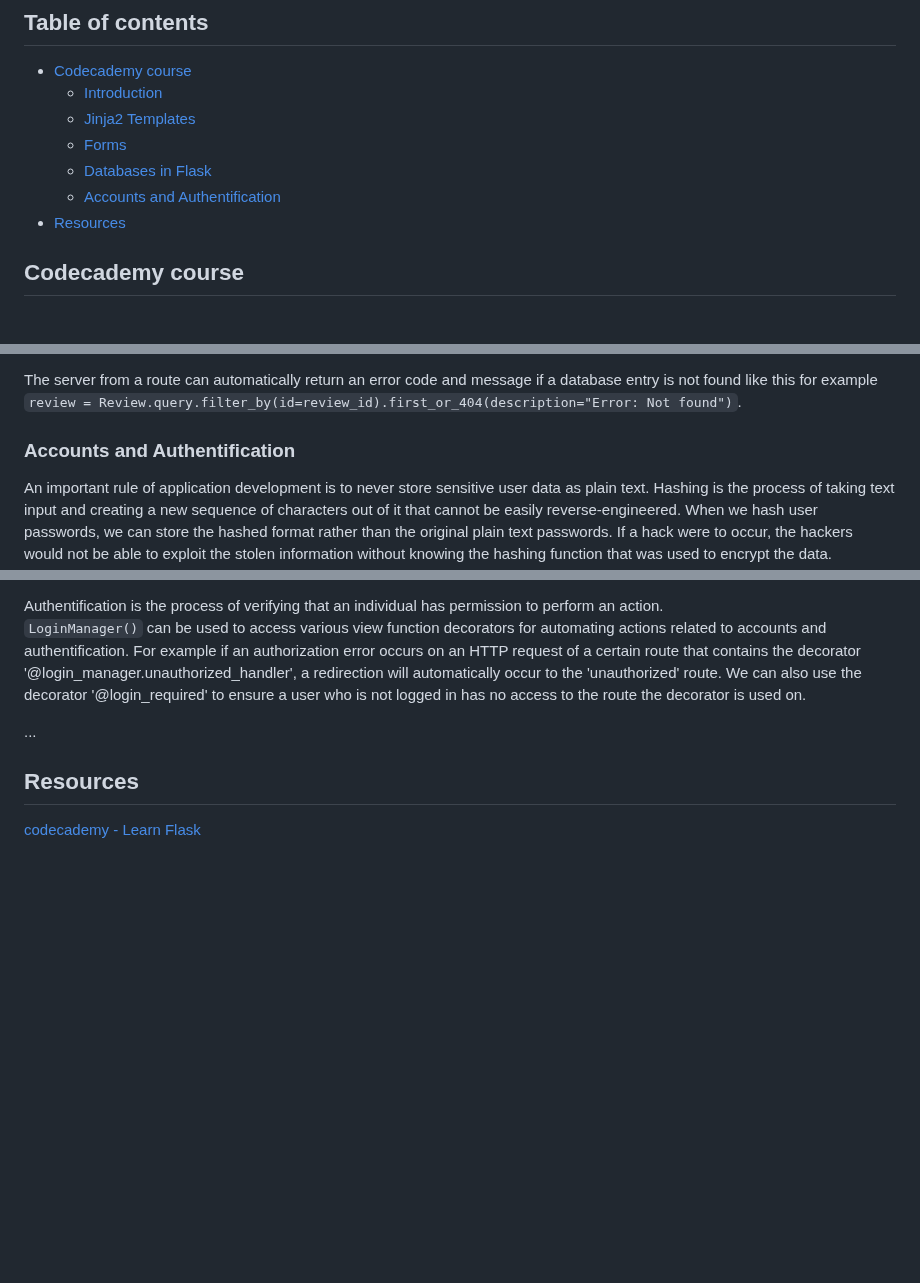
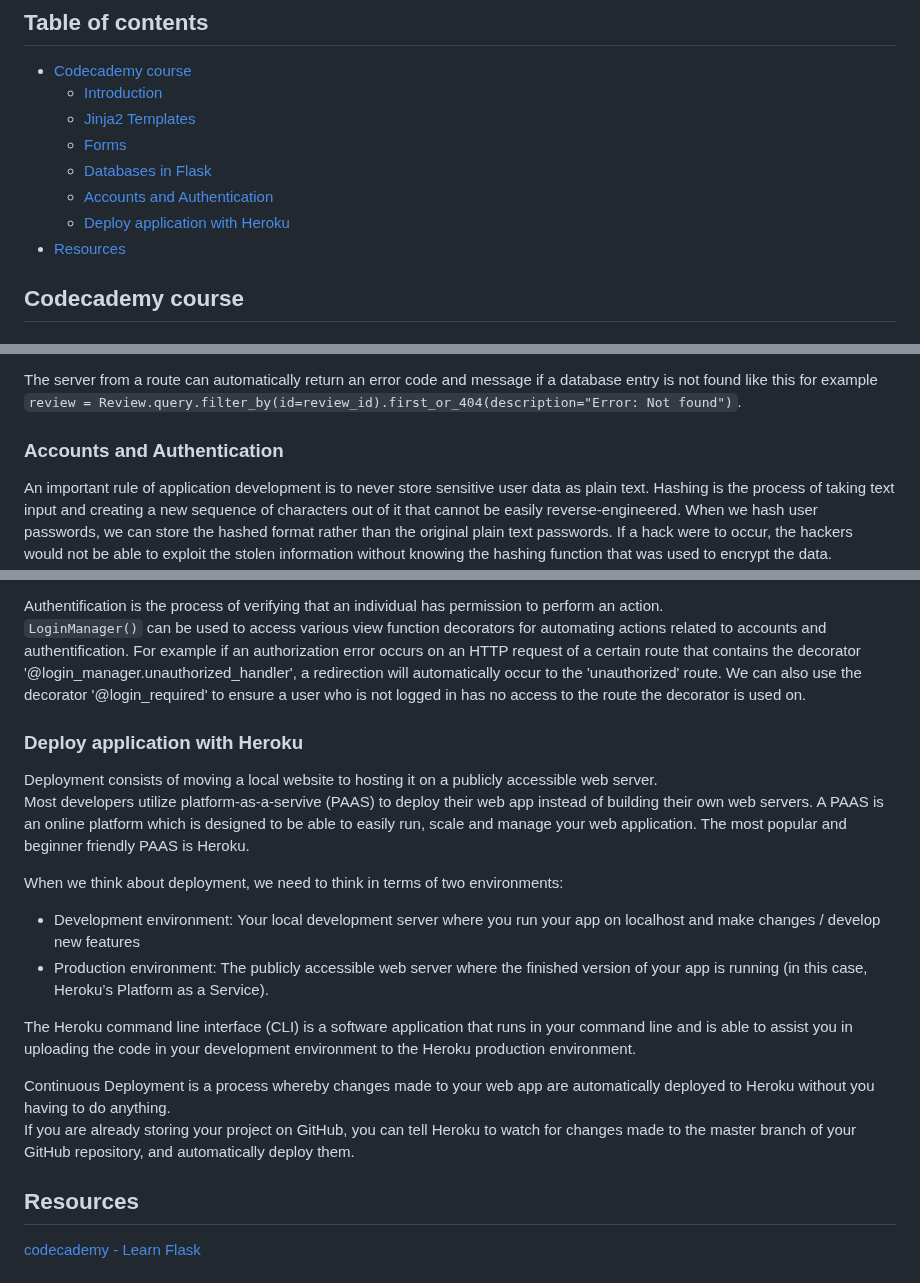
Before and after one commit to artainmo/web-development, a Markdown page: back-front-end/flask/README.md, 3 parts joined by grey strips. Rendered like a GitHub page; blank space fills up the shorter version.

```diff
--- a/back-front-end/flask/README.md
+++ b/back-front-end/flask/README.md
@@ -6,7 +6,8 @@
   - [Jinja2 Templates](#Jinja2-Templates)
   - [Forms](#Forms)
   - [Databases in Flask](#Databases-in-Flask)
-  - [Accounts and Authentification](#Accounts-and-Authentification)
+  - [Accounts and Authentication](#Accounts-and-Authentication)
+  - [Deploy application with Heroku](#Deploy-application-with-Heroku)
 - [Resources](#Resources)
 
 
@@ -242,7 +243,7 @@ We remove entries with for example the following command `db.session.delete(Read
 
 The server from a route can automatically return an error code and message if a database entry is not found like this for example `review = Review.query.filter_by(id=review_id).first_or_404(description="Error: Not found")`.
 
-### Accounts and Authentification
+### Accounts and Authentication
 An important rule of application development is to never store sensitive user data as plain text. Hashing is the process of taking text input and creating a new sequence of characters out of it that cannot be easily reverse-engineered. When we hash user passwords, we can store the hashed format rather than the original plain text passwords. If a hack were to occur, the hackers would not be able to exploit the stolen information without knowing the hashing function that was used to encrypt the data.<br>
 `generate_password_hash('pass123')` takes a string as an argument and returns a hash of the string.<br>
 `check_password_hash(hashed_password, 'pass123')` takes two arguments: the hashed string and a new string which we are checking the hash against. It returns a boolean indicating if the string was a match to the hash.<br>
@@ -251,7 +252,18 @@ You can import those functions like this `from werkzeug.security import generate
 Authentification is the process of verifying that an individual has permission to perform an action.<br>
 `LoginManager()` can be used to access various view function decorators for automating actions related to accounts and authentification. For example if an authorization error occurs on an HTTP request of a certain route that contains the decorator '@login_manager.unauthorized_handler', a redirection will automatically occur to the 'unauthorized' route. We can also use the decorator '@login_required' to ensure a user who is not logged in has no access to the route the decorator is used on.
 
-...
+### Deploy application with Heroku
+Deployment consists of moving a local website to hosting it on a publicly accessible web server.<br>
+Most developers utilize platform-as-a-servive (PAAS) to deploy their web app instead of building their own web servers. A PAAS is an online platform which is designed to be able to easily run, scale and manage your web application. The most popular and beginner friendly PAAS is Heroku.
+
+When we think about deployment, we need to think in terms of two environments:
+* Development environment: Your local development server where you run your app on localhost and make changes / develop new features
+* Production environment: The publicly accessible web server where the finished version of your app is running (in this case, Heroku’s Platform as a Service).
+
+The Heroku command line interface (CLI) is a software application that runs in your command line and is able to assist you in uploading the code in your development environment to the Heroku production environment.
+
+Continuous Deployment is a process whereby changes made to your web app are automatically deployed to Heroku without you having to do anything.<br>
+If you are already storing your project on GitHub, you can tell Heroku to watch for changes made to the master branch of your GitHub repository, and automatically deploy them.
 
 ## Resources
 [codecademy - Learn Flask](https://www.codecademy.com/learn/learn-flask)
```
